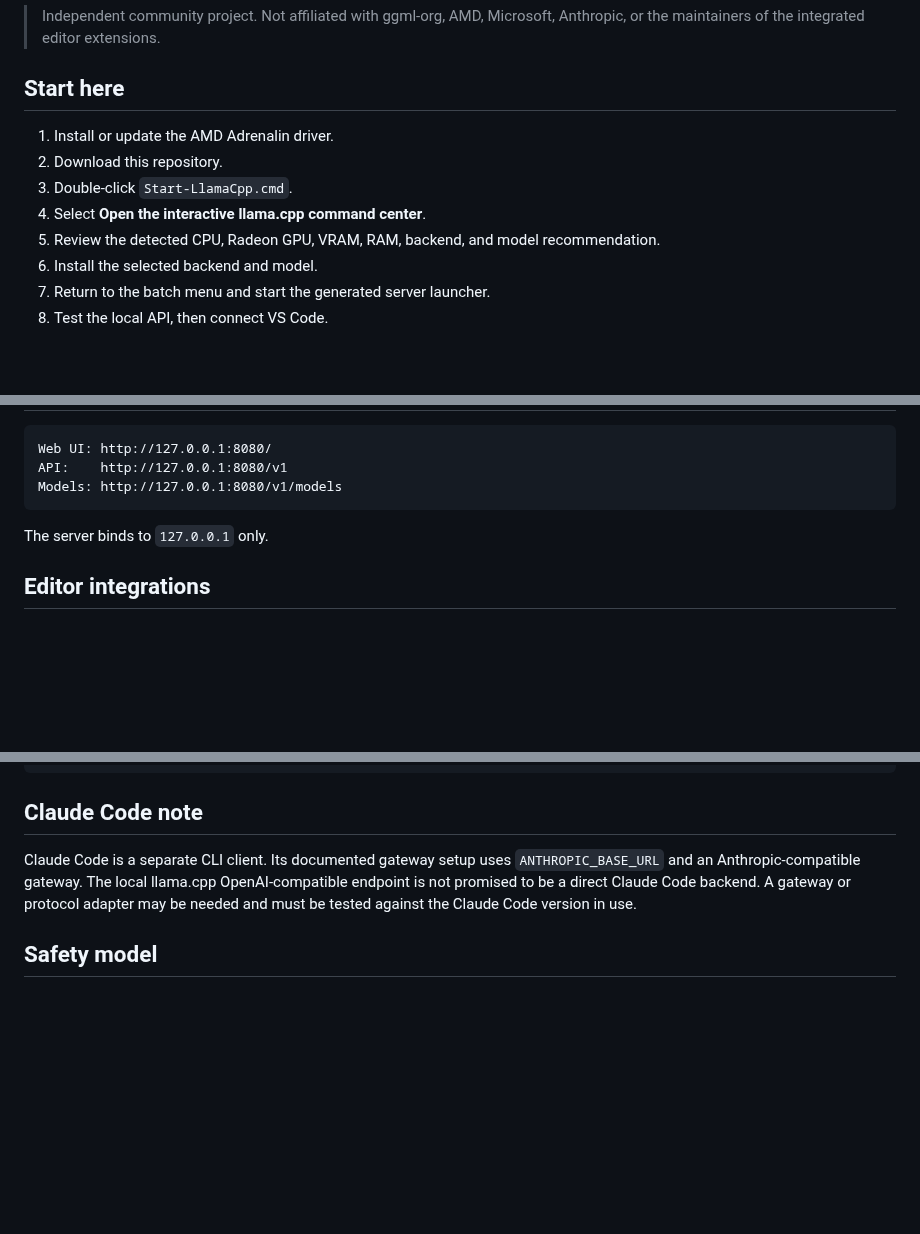
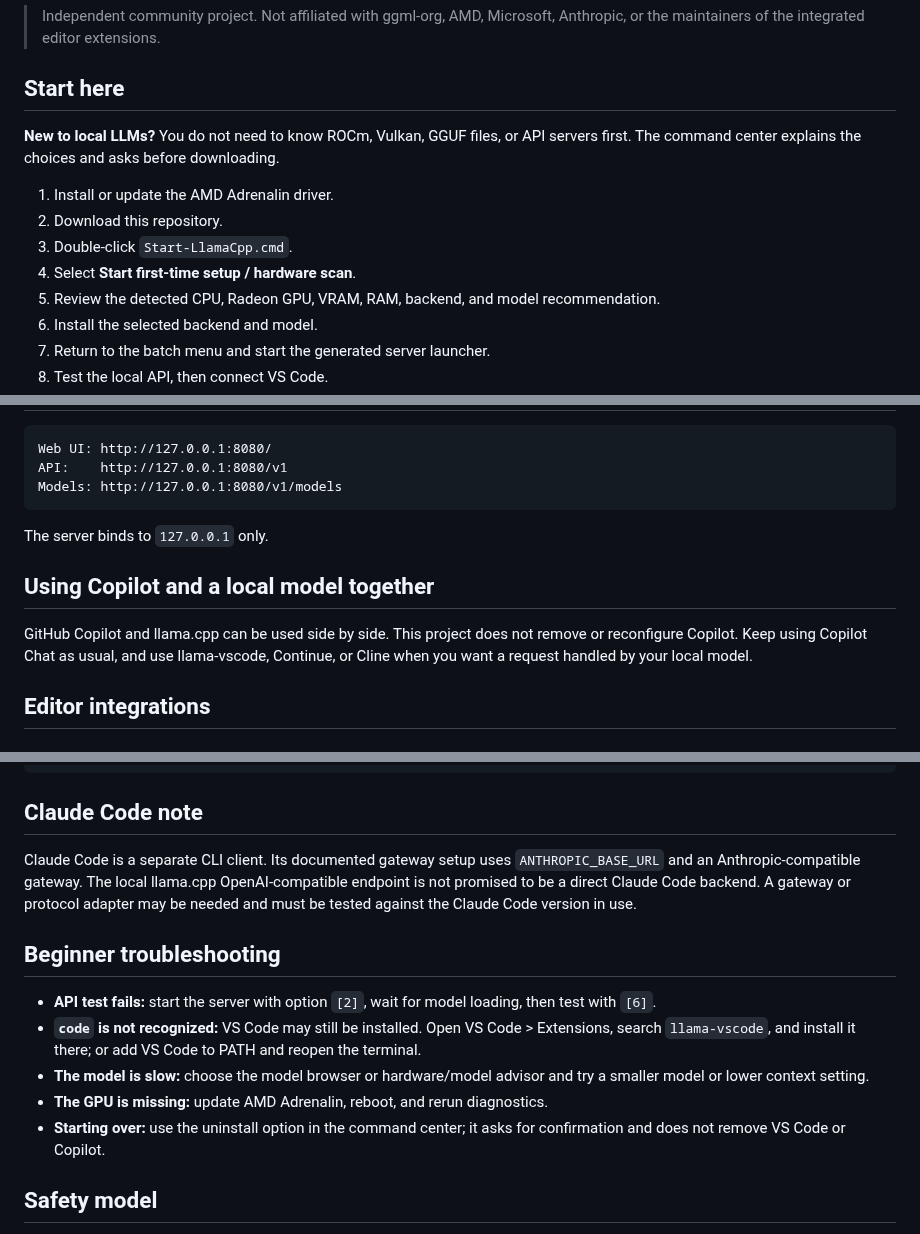
Before and after one commit to theantipopau/llamacpp-amd-command-center, a Markdown page: docs/index.md, 3 parts joined by grey strips. GitHub-like rendering; blank space fills up the shorter version.

```diff
--- a/docs/index.md
+++ b/docs/index.md
@@ -8,10 +12,13 @@ Created by **Matt Hurley - [matthurley.dev](https://matthurley.dev)**
 
 ## Start here
 
+**New to local LLMs?** You do not need to know ROCm, Vulkan, GGUF files, or API servers first. The command center explains the choices and asks before downloading.
+
+
 1. Install or update the AMD Adrenalin driver.
 2. Download this repository.
 3. Double-click `Start-LlamaCpp.cmd`.
-4. Select **Open the interactive llama.cpp command center**.
+4. Select **Start first-time setup / hardware scan**.
 5. Review the detected CPU, Radeon GPU, VRAM, RAM, backend, and model recommendation.
 6. Install the selected backend and model.
 7. Return to the batch menu and start the generated server launcher.
@@ -62,6 +69,10 @@ Models: http://127.0.0.1:8080/v1/models
 
 The server binds to `127.0.0.1` only.
 
+## Using Copilot and a local model together
+
+GitHub Copilot and llama.cpp can be used side by side. This project does not remove or reconfigure Copilot. Keep using Copilot Chat as usual, and use llama-vscode, Continue, or Cline when you want a request handled by your local model.
+
 ## Editor integrations
 
 ### Official llama-vscode
@@ -95,6 +106,14 @@ API key:  any non-empty placeholder
 
 Claude Code is a separate CLI client. Its documented gateway setup uses `ANTHROPIC_BASE_URL` and an Anthropic-compatible gateway. The local llama.cpp OpenAI-compatible endpoint is not promised to be a direct Claude Code backend. A gateway or protocol adapter may be needed and must be tested against the Claude Code version in use.
 
+## Beginner troubleshooting
+
+- **API test fails:** start the server with option `[2]`, wait for model loading, then test with `[6]`.
+- **`code` is not recognized:** VS Code may still be installed. Open VS Code > Extensions, search `llama-vscode`, and install it there; or add VS Code to PATH and reopen the terminal.
+- **The model is slow:** choose the model browser or hardware/model advisor and try a smaller model or lower context setting.
+- **The GPU is missing:** update AMD Adrenalin, reboot, and rerun diagnostics.
+- **Starting over:** use the uninstall option in the command center; it asks for confirmation and does not remove VS Code or Copilot.
+
 ## Safety model
 
 - Nothing is downloaded until the user chooses an installation or model action.
```
Also changed, not shown: other parts of docs/index.md (+5 -0 lines), README.md (+55 -1 lines), docs/logo.png (added), logo.png (added), 3 other files.
